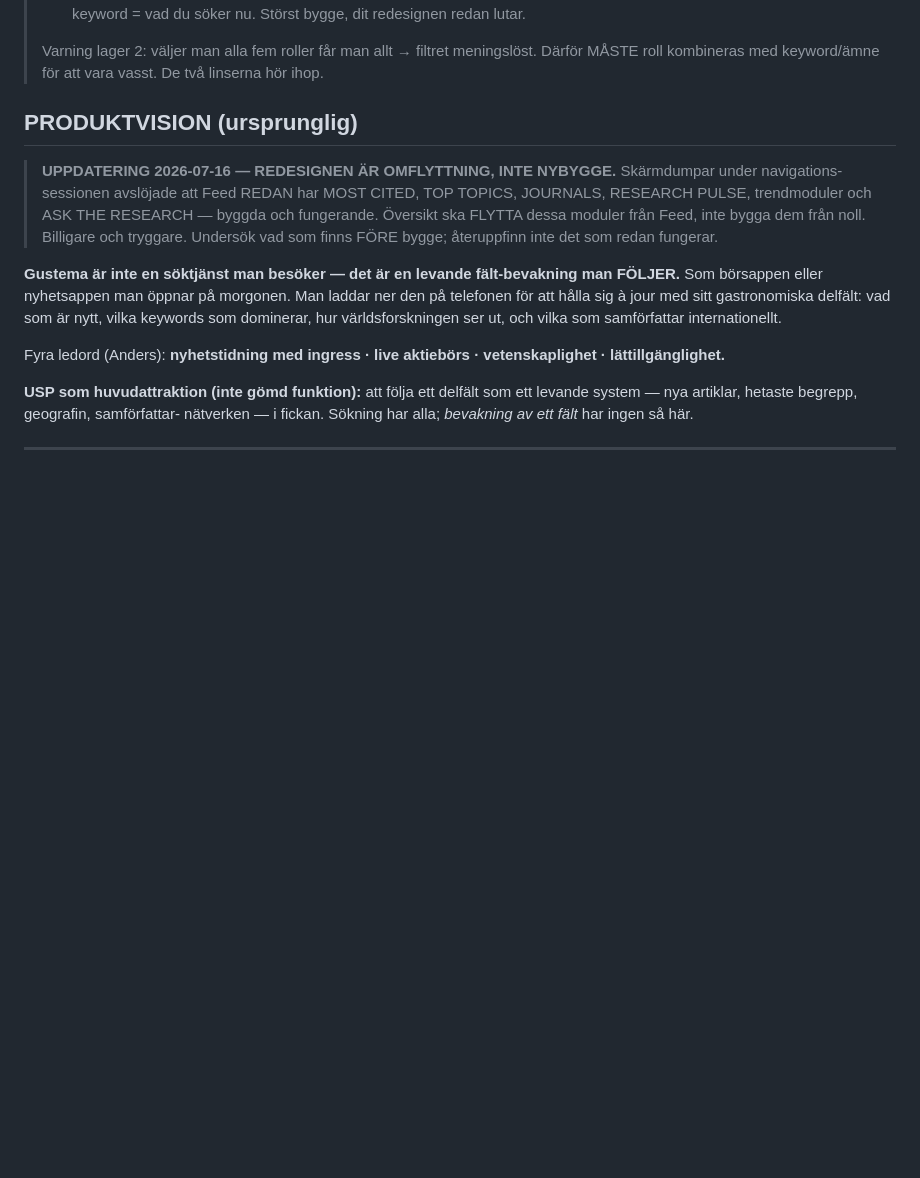
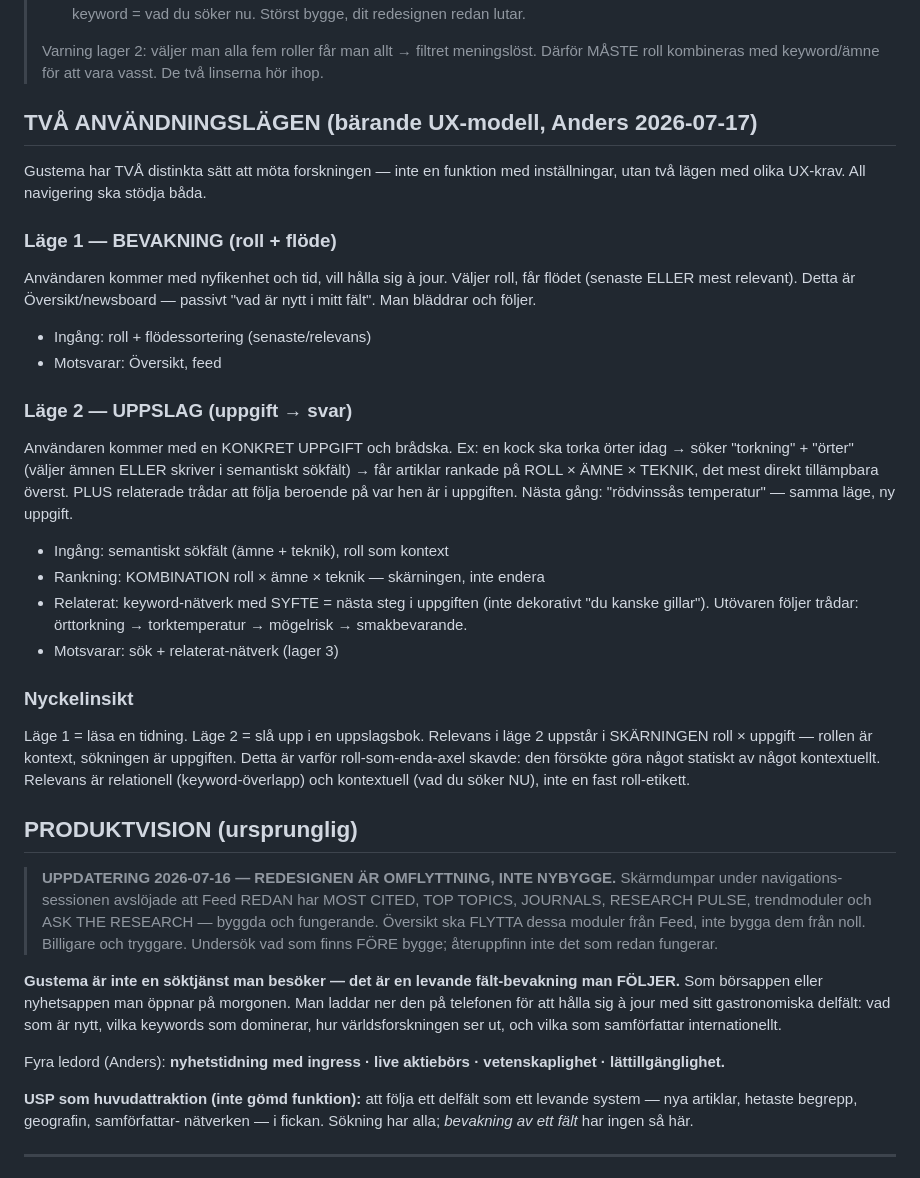
Before and after one commit to Viognier70/gastro-research, a Markdown page: gustema-redesign-spec.md, the part around the change. Rendered like a GitHub page; blank space fills up the shorter version.

Commit message:
docs: ersätt redesign-spec med (1)-kopia (TVÅ ANVÄNDNINGSLÄGEN)
(1)-varianten var nyaste (13:27 vs 10:59) och bar avsnittet "TVÅ
ANVÄNDNINGSLÄGEN" (Bevakning/Uppslag) som saknades i tracked-versionen.
Behåller (1) som kanonisk under samma filnamn; den gamla ersätts.

Co-Authored-By: Claude Opus 4.7 (1M context) <noreply@anthropic.com>

```diff
--- a/gustema-redesign-spec.md
+++ b/gustema-redesign-spec.md
@@ -39,6 +39,40 @@
 > Varning lager 2: väljer man alla fem roller får man allt → filtret
 > meningslöst. Därför MÅSTE roll kombineras med keyword/ämne för att vara
 > vasst. De två linserna hör ihop.
+
+## TVÅ ANVÄNDNINGSLÄGEN (bärande UX-modell, Anders 2026-07-17)
+
+Gustema har TVÅ distinkta sätt att möta forskningen — inte en funktion med
+inställningar, utan två lägen med olika UX-krav. All navigering ska stödja
+båda.
+
+### Läge 1 — BEVAKNING (roll + flöde)
+Användaren kommer med nyfikenhet och tid, vill hålla sig à jour. Väljer roll,
+får flödet (senaste ELLER mest relevant). Detta är Översikt/newsboard —
+passivt "vad är nytt i mitt fält". Man bläddrar och följer.
+- Ingång: roll + flödessortering (senaste/relevans)
+- Motsvarar: Översikt, feed
+
+### Läge 2 — UPPSLAG (uppgift → svar)
+Användaren kommer med en KONKRET UPPGIFT och brådska. Ex: en kock ska torka
+örter idag → söker "torkning" + "örter" (väljer ämnen ELLER skriver i
+semantiskt sökfält) → får artiklar rankade på ROLL × ÄMNE × TEKNIK, det mest
+direkt tillämpbara överst. PLUS relaterade trådar att följa beroende på var
+hen är i uppgiften. Nästa gång: "rödvinssås temperatur" — samma läge, ny
+uppgift.
+- Ingång: semantiskt sökfält (ämne + teknik), roll som kontext
+- Rankning: KOMBINATION roll × ämne × teknik — skärningen, inte endera
+- Relaterat: keyword-nätverk med SYFTE = nästa steg i uppgiften (inte
+  dekorativt "du kanske gillar"). Utövaren följer trådar: örttorkning →
+  torktemperatur → mögelrisk → smakbevarande.
+- Motsvarar: sök + relaterat-nätverk (lager 3)
+
+### Nyckelinsikt
+Läge 1 = läsa en tidning. Läge 2 = slå upp i en uppslagsbok. Relevans i
+läge 2 uppstår i SKÄRNINGEN roll × uppgift — rollen är kontext, sökningen är
+uppgiften. Detta är varför roll-som-enda-axel skavde: den försökte göra något
+statiskt av något kontextuellt. Relevans är relationell (keyword-överlapp) och
+kontextuell (vad du söker NU), inte en fast roll-etikett.
 
 ## PRODUKTVISION (ursprunglig)
 
```
